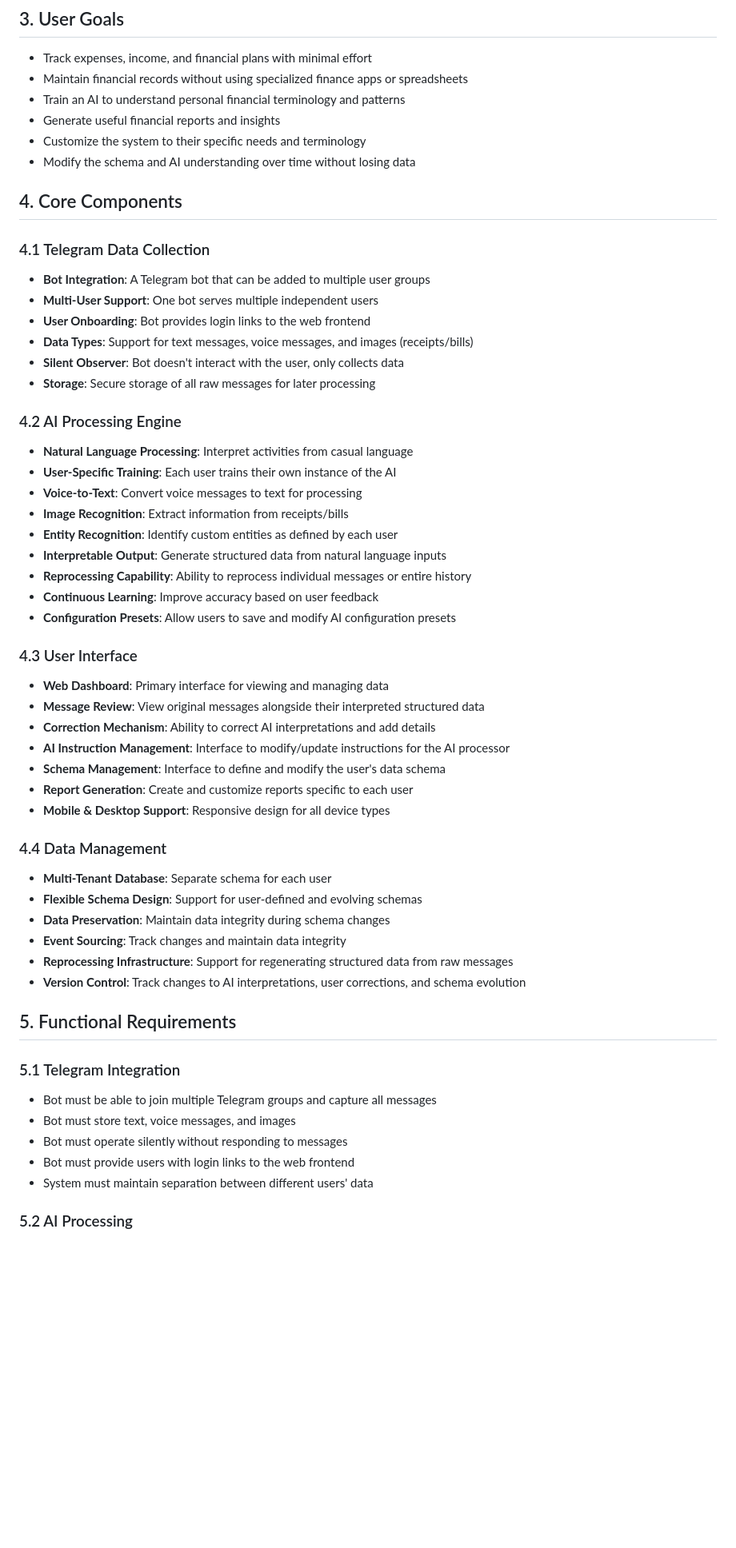
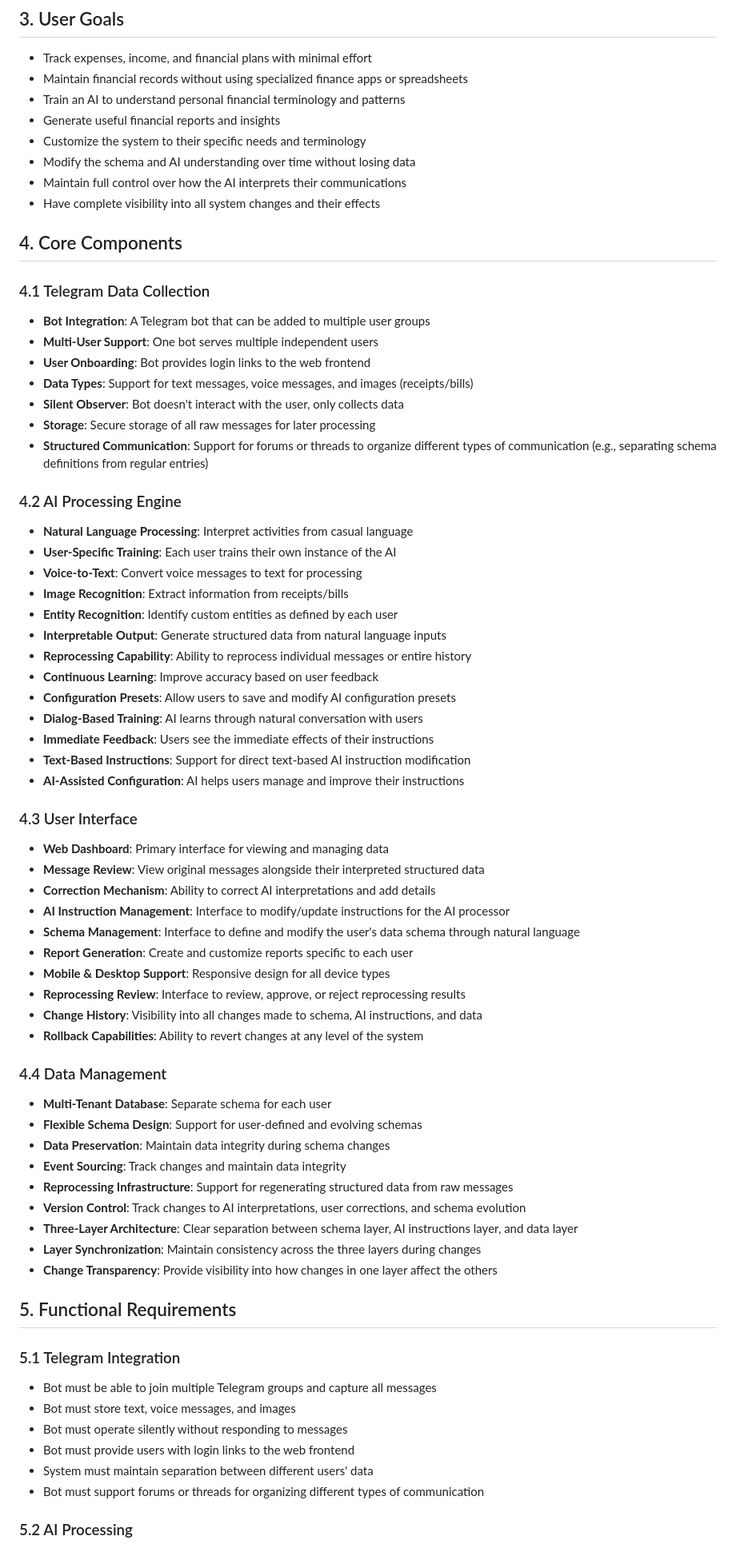
Before and after one commit to pavel-zhur/Economy, a Markdown page: docs/prd.md, the part around the change printed below. Shown: that part at 80% size. Rendered like a GitHub page; blank space fills up the shorter version.

```diff
--- a/docs/prd.md
+++ b/docs/prd.md
@@ -13,6 +13,8 @@ Individuals managing personal finances who prefer natural language communication
 - Generate useful financial reports and insights
 - Customize the system to their specific needs and terminology
 - Modify the schema and AI understanding over time without losing data
+- Maintain full control over how the AI interprets their communications
+- Have complete visibility into all system changes and their effects
 
 ## 4. Core Components
 
@@ -23,6 +25,7 @@ Individuals managing personal finances who prefer natural language communication
 - **Data Types**: Support for text messages, voice messages, and images (receipts/bills)
 - **Silent Observer**: Bot doesn't interact with the user, only collects data
 - **Storage**: Secure storage of all raw messages for later processing
+- **Structured Communication**: Support for forums or threads to organize different types of communication (e.g., separating schema definitions from regular entries)
 
 ### 4.2 AI Processing Engine
 - **Natural Language Processing**: Interpret activities from casual language
@@ -34,15 +37,22 @@ Individuals managing personal finances who prefer natural language communication
 - **Reprocessing Capability**: Ability to reprocess individual messages or entire history
 - **Continuous Learning**: Improve accuracy based on user feedback
 - **Configuration Presets**: Allow users to save and modify AI configuration presets
+- **Dialog-Based Training**: AI learns through natural conversation with users
+- **Immediate Feedback**: Users see the immediate effects of their instructions
+- **Text-Based Instructions**: Support for direct text-based AI instruction modification
+- **AI-Assisted Configuration**: AI helps users manage and improve their instructions
 
 ### 4.3 User Interface
 - **Web Dashboard**: Primary interface for viewing and managing data
 - **Message Review**: View original messages alongside their interpreted structured data
 - **Correction Mechanism**: Ability to correct AI interpretations and add details
 - **AI Instruction Management**: Interface to modify/update instructions for the AI processor
-- **Schema Management**: Interface to define and modify the user's data schema
+- **Schema Management**: Interface to define and modify the user's data schema through natural language
 - **Report Generation**: Create and customize reports specific to each user
 - **Mobile & Desktop Support**: Responsive design for all device types
+- **Reprocessing Review**: Interface to review, approve, or reject reprocessing results
+- **Change History**: Visibility into all changes made to schema, AI instructions, and data
+- **Rollback Capabilities**: Ability to revert changes at any level of the system
 
 ### 4.4 Data Management
 - **Multi-Tenant Database**: Separate schema for each user
@@ -51,6 +61,9 @@ Individuals managing personal finances who prefer natural language communication
 - **Event Sourcing**: Track changes and maintain data integrity
 - **Reprocessing Infrastructure**: Support for regenerating structured data from raw messages
 - **Version Control**: Track changes to AI interpretations, user corrections, and schema evolution
+- **Three-Layer Architecture**: Clear separation between schema layer, AI instructions layer, and data layer
+- **Layer Synchronization**: Maintain consistency across the three layers during changes
+- **Change Transparency**: Provide visibility into how changes in one layer affect the others
 
 ## 5. Functional Requirements
 
@@ -60,6 +73,7 @@ Individuals managing personal finances who prefer natural language communication
 - Bot must operate silently without responding to messages
 - Bot must provide users with login links to the web frontend
 - System must maintain separation between different users' data
+- Bot must support forums or threads for organizing different types of communication
 
 ### 5.2 AI Processing
 - System must convert raw messages into structured data according to user-defined schemas
```
Also changed, not shown: other parts of docs/prd.md (+18 -1 lines), docs/intro.md (+15 -0 lines).
